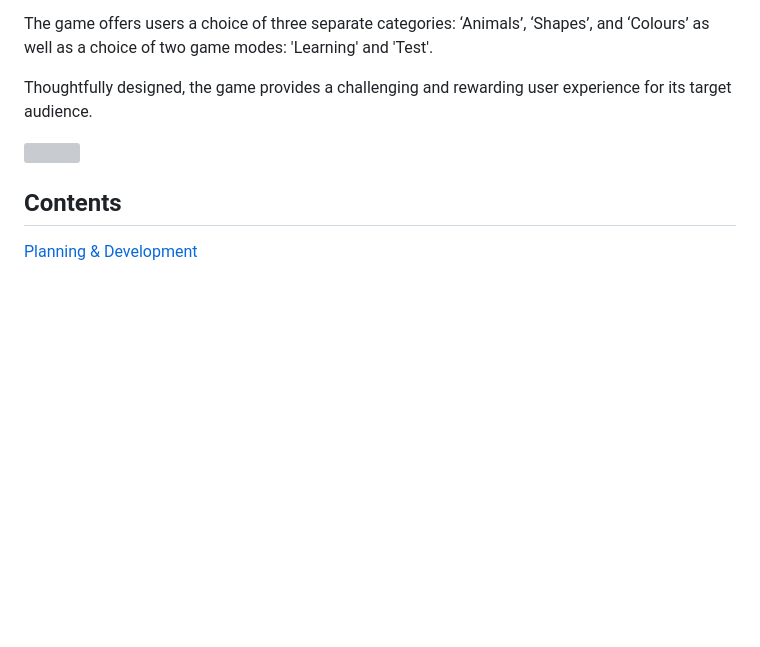
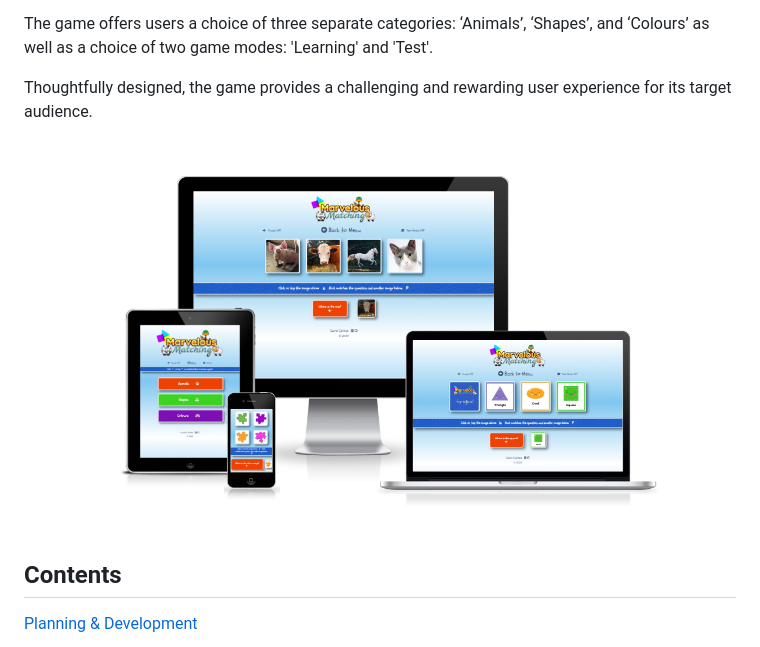
Before and after one commit to davidcalikes/Marvelous-Matching, a Markdown page: docs/README.md, the part around the change. GitHub-like rendering; pictures changed too: docs/readme_images/mockup.png (added); blank space fills up the shorter version; grey boxes are pictures that could not be loaded.

Commit message:
docs: Add mockup image to intro section of README.md

```diff
--- a/docs/README.md
+++ b/docs/README.md
@@ -10,7 +10,7 @@ The game offers users a choice of three separate categories: ‘Animals’, ‘S
 
 Thoughtfully designed, the game provides a challenging and rewarding user experience for its target audience.
 
-<img src="docs/readme_images/mm_mockup.png">
+<img src="./readme_images/mockup.png">
 
 ## Contents
 [Planning & Development](https://github.com/davidcalikes/portfolio-project-one/blob/main/README.md#planning--development)
```
Also changed, not shown: docs/readme_images/mm_mockup.png (deleted).
